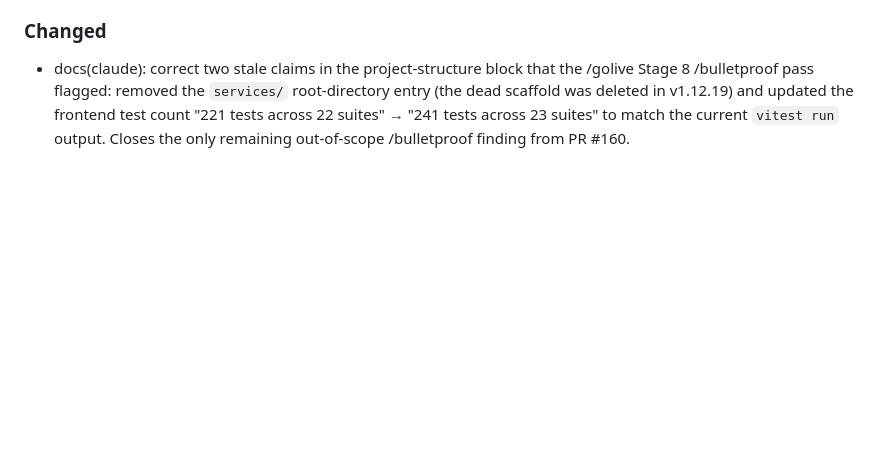
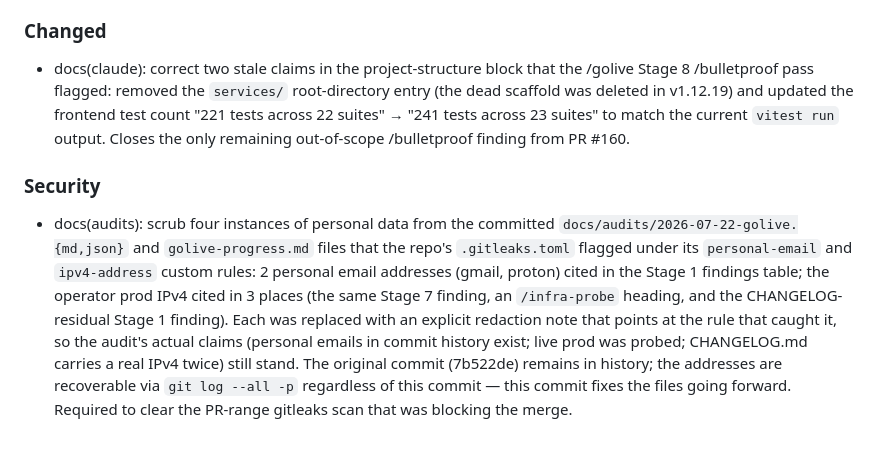
Before and after one commit to artificemachine/vidistiller, a Markdown page: CHANGELOG.md, the part around the change. Drawn GitHub-style; blank space fills up the shorter version.

```diff
--- a/CHANGELOG.md
+++ b/CHANGELOG.md
@@ -499,3 +499,6 @@ All notable changes to this project will be documented in this file.
 
 ### Changed
 - docs(claude): correct two stale claims in the project-structure block that the /golive Stage 8 /bulletproof pass flagged: removed the `services/` root-directory entry (the dead scaffold was deleted in v1.12.19) and updated the frontend test count "221 tests across 22 suites" → "241 tests across 23 suites" to match the current `vitest run` output. Closes the only remaining out-of-scope /bulletproof finding from PR #160.
+
+### Security
+- docs(audits): scrub four instances of personal data from the committed `docs/audits/2026-07-22-golive.{md,json}` and `golive-progress.md` files that the repo's `.gitleaks.toml` flagged under its `personal-email` and `ipv4-address` custom rules: 2 personal email addresses (gmail, proton) cited in the Stage 1 findings table; the operator prod IPv4 cited in 3 places (the same Stage 7 finding, an `/infra-probe` heading, and the CHANGELOG-residual Stage 1 finding). Each was replaced with an explicit redaction note that points at the rule that caught it, so the audit's actual claims (personal emails in commit history exist; live prod was probed; CHANGELOG.md carries a real IPv4 twice) still stand. The original commit (7b522de) remains in history; the addresses are recoverable via `git log --all -p` regardless of this commit — this commit fixes the files going forward. Required to clear the PR-range gitleaks scan that was blocking the merge.
```
Also changed, not shown: docs/audits/2026-07-22-golive.md (+3 -3 lines), docs/audits/golive-progress.md (+1 -1 lines).
